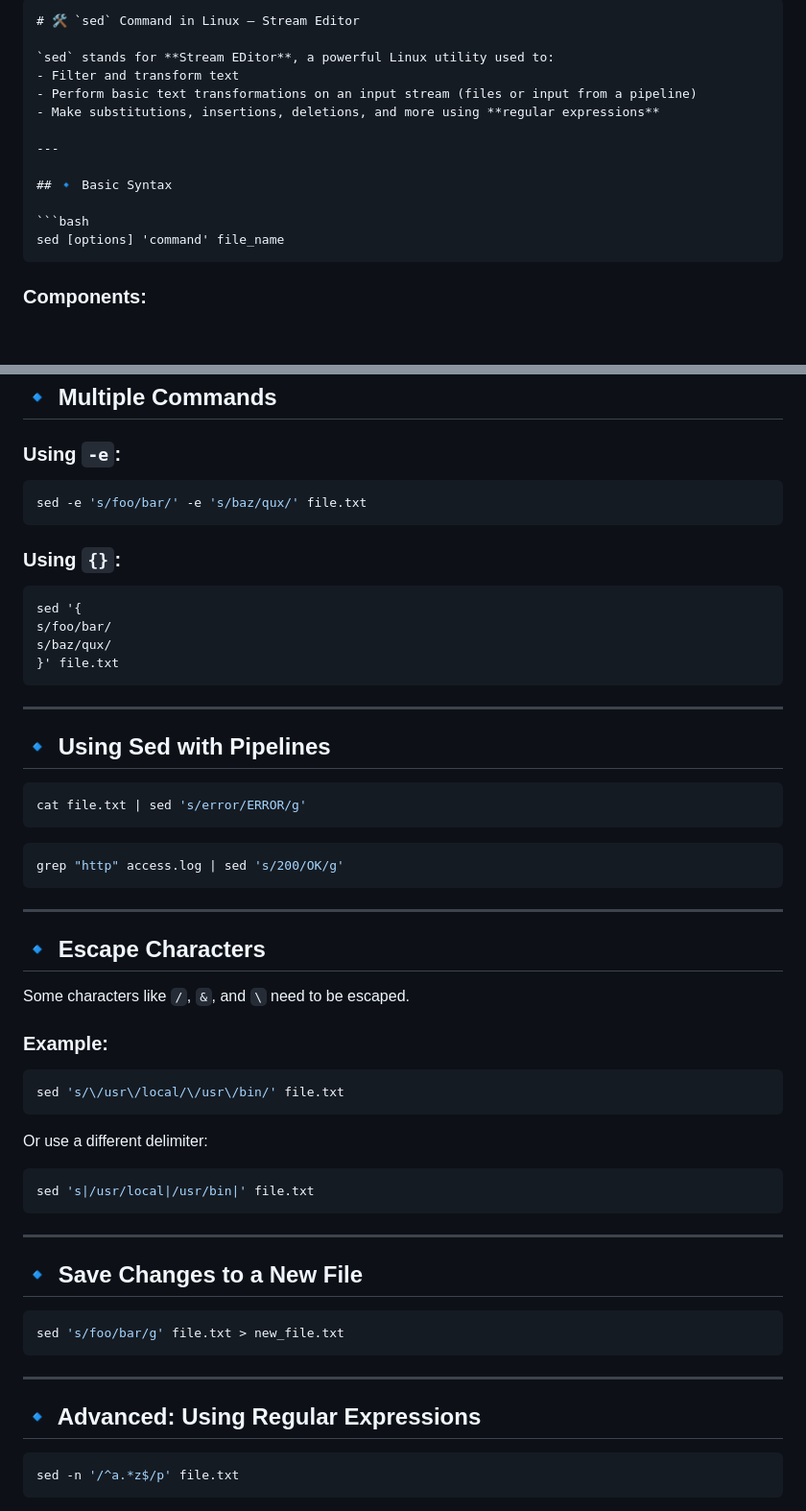
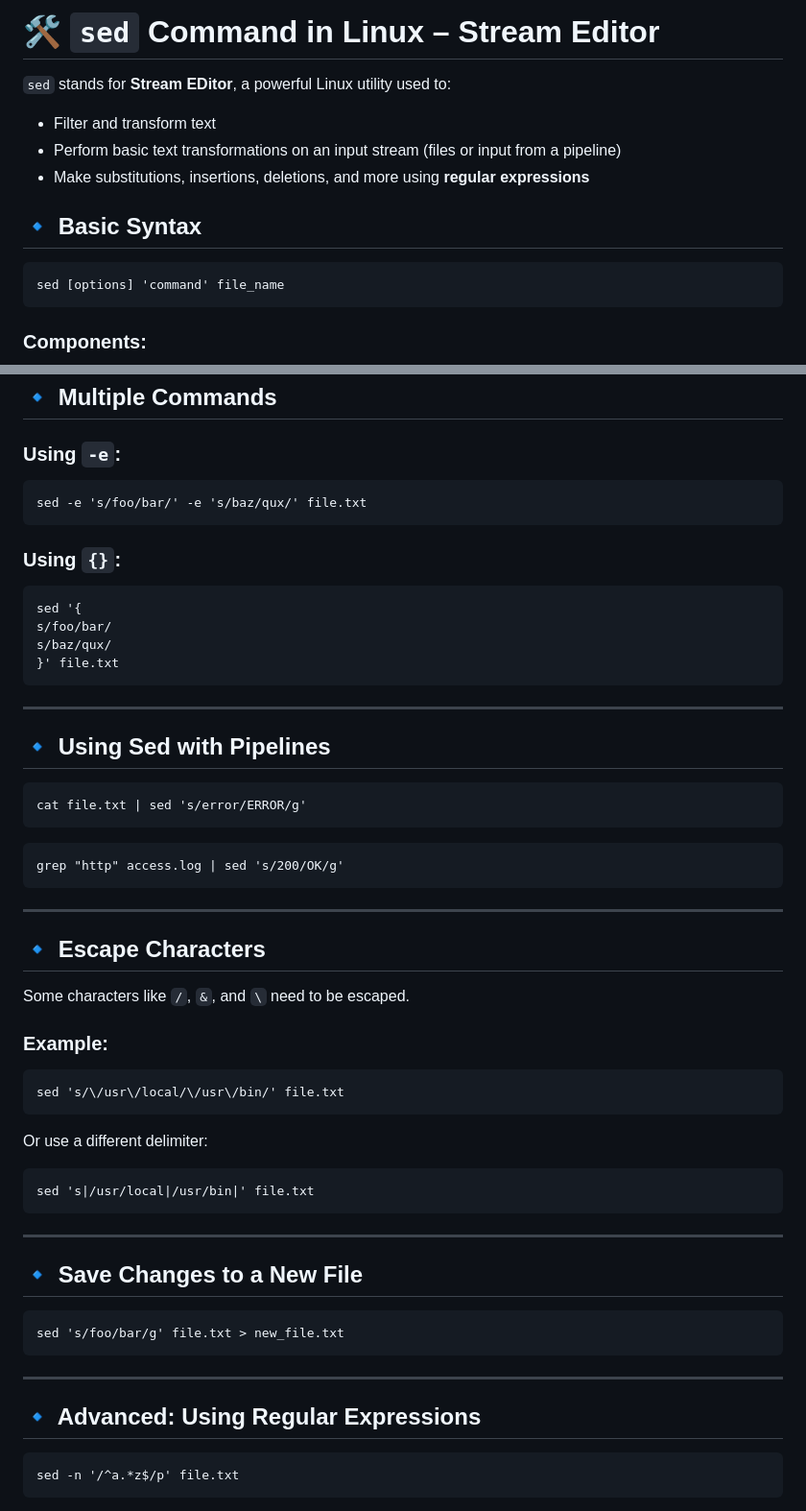
Before and after one commit to pythonkid2/DevOps-Practice, a Markdown page: Notes/inspi/sed.md, 2 parts joined by grey strips. Shown at 96% size. Rendered like a GitHub page; blank space fills up the shorter version.

`````diff
--- a/Notes/inspi/sed.md
+++ b/Notes/inspi/sed.md
@@ -1,18 +1,14 @@
-
-
-````markdown
-# 🛠️ `sed` Command in Linux – Stream Editor
+  # 🛠️ `sed` Command in Linux – Stream Editor
 
 `sed` stands for **Stream EDitor**, a powerful Linux utility used to:
 - Filter and transform text
 - Perform basic text transformations on an input stream (files or input from a pipeline)
 - Make substitutions, insertions, deletions, and more using **regular expressions**
 
----
 
 ## 🔹 Basic Syntax
 
-```bash
+```
 sed [options] 'command' file_name
 ````
 
@@ -146,13 +142,13 @@ Deletes lines between the lines containing “start” and “end”.
 
 ### Using `-e`:
 
-```bash
+```
 sed -e 's/foo/bar/' -e 's/baz/qux/' file.txt
 ```
 
 ### Using `{}`:
 
-```bash
+```
 sed '{
 s/foo/bar/
 s/baz/qux/
@@ -163,11 +159,11 @@ s/baz/qux/
 
 ## 🔹 Using Sed with Pipelines
 
-```bash
+```
 cat file.txt | sed 's/error/ERROR/g'
 ```
 
-```bash
+```
 grep "http" access.log | sed 's/200/OK/g'
 ```
 
@@ -179,13 +175,13 @@ Some characters like `/`, `&`, and `\` need to be escaped.
 
 ### Example:
 
-```bash
+```
 sed 's/\/usr\/local/\/usr\/bin/' file.txt
 ```
 
 Or use a different delimiter:
 
-```bash
+```
 sed 's|/usr/local|/usr/bin|' file.txt
 ```
 
@@ -193,7 +189,7 @@ sed 's|/usr/local|/usr/bin|' file.txt
 
 ## 🔹 Save Changes to a New File
 
-```bash
+```
 sed 's/foo/bar/g' file.txt > new_file.txt
 ```
 
@@ -201,7 +197,7 @@ sed 's/foo/bar/g' file.txt > new_file.txt
 
 ## 🔹 Advanced: Using Regular Expressions
 
-```bash
+```
 sed -n '/^a.*z$/p' file.txt
 ```
 
`````
Also changed, not shown: other parts of Notes/inspi/sed.md (+13 -13 lines).
